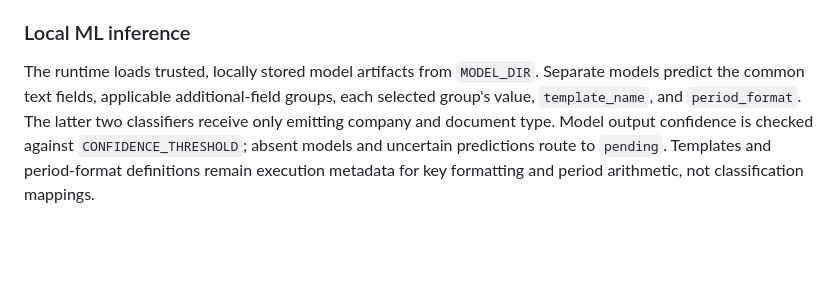
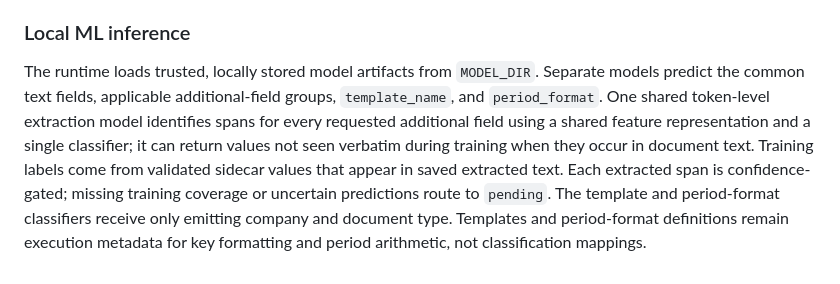
Before and after one commit to napnap75/multiarch-docker-images, a Markdown page: automatic-pdf-renamer/arch.md, the part around the change. GitHub-like rendering; blank space fills up the shorter version.

Commit message:
Document shared token-level field extraction architecture

```diff
--- a/automatic-pdf-renamer/arch.md
+++ b/automatic-pdf-renamer/arch.md
@@ -397,4 +397,4 @@ Every epic maps to a component: ingestion (jobs/poller), extraction and classifi
 
 ### Local ML inference
 
-The runtime loads trusted, locally stored model artifacts from `MODEL_DIR`. Separate models predict the common text fields, applicable additional-field groups, each selected group's value, `template_name`, and `period_format`. The latter two classifiers receive only emitting company and document type. Model output confidence is checked against `CONFIDENCE_THRESHOLD`; absent models and uncertain predictions route to `pending`. Templates and period-format definitions remain execution metadata for key formatting and period arithmetic, not classification mappings.
+The runtime loads trusted, locally stored model artifacts from `MODEL_DIR`. Separate models predict the common text fields, applicable additional-field groups, `template_name`, and `period_format`. One shared token-level extraction model identifies spans for every requested additional field using a shared feature representation and a single classifier; it can return values not seen verbatim during training when they occur in document text. Training labels come from validated sidecar values that appear in saved extracted text. Each extracted span is confidence-gated; missing training coverage or uncertain predictions route to `pending`. The template and period-format classifiers receive only emitting company and document type. Templates and period-format definitions remain execution metadata for key formatting and period arithmetic, not classification mappings.
```
